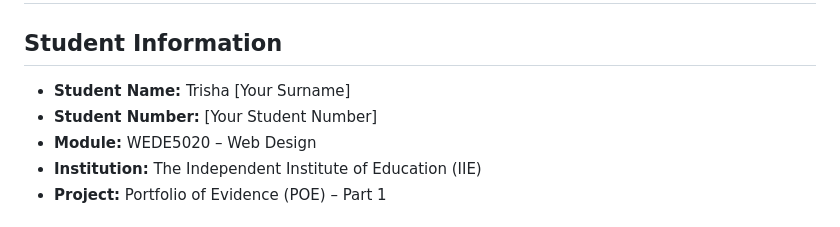
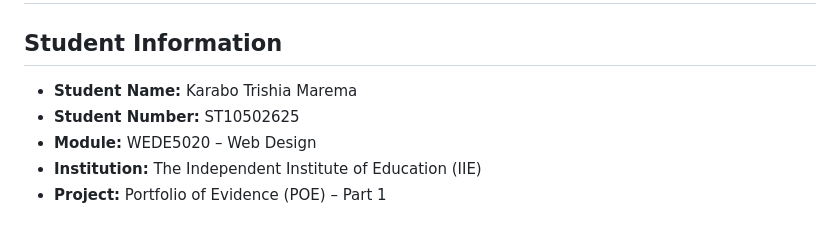
Before and after one commit to ST10502625/Letiza-Bakery-, a Markdown page: README.md, the part around the change. Drawn GitHub-style.

Commit message:
Update student information in README

```diff
--- a/README.md
+++ b/README.md
@@ -1,8 +1,8 @@
 # Letiza Bakery Website
 
 ## Student Information
-- **Student Name:** Trisha [Your Surname]
-- **Student Number:** [Your Student Number]
+- **Student Name:** Karabo Trishia Marema
+- **Student Number:** ST10502625
 - **Module:** WEDE5020 – Web Design
 - **Institution:** The Independent Institute of Education (IIE)
 - **Project:** Portfolio of Evidence (POE) – Part 1
```
